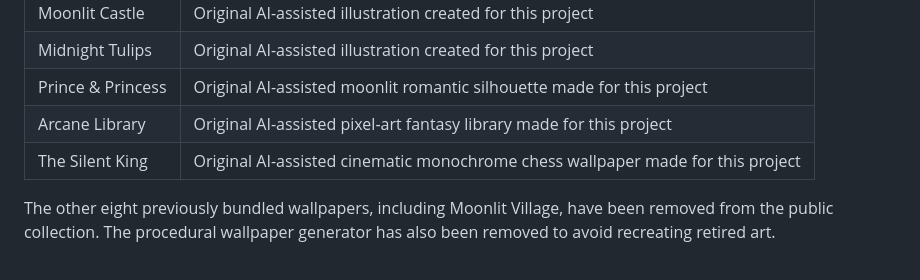
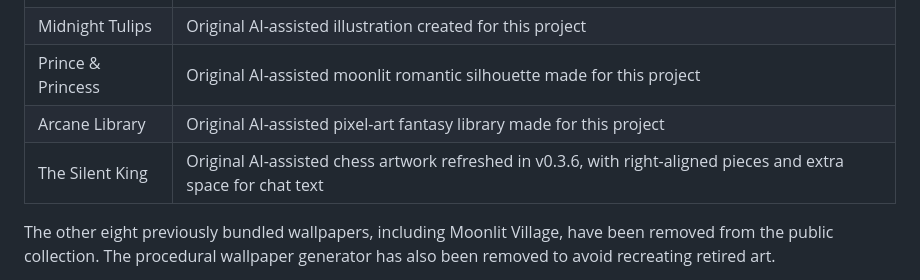
Before and after one commit to ahtuan171/Chatgpt-Dreamscape, a Markdown page: ASSETS.md, the part around the change. Rendered like a GitHub page.

```diff
--- a/ASSETS.md
+++ b/ASSETS.md
@@ -8,7 +8,7 @@ Dreamscape currently bundles **five original wallpapers** and **Victor**, the gr
 | Midnight Tulips | Original AI-assisted illustration created for this project |
 | Prince & Princess | Original AI-assisted moonlit romantic silhouette made for this project |
 | Arcane Library | Original AI-assisted pixel-art fantasy library made for this project |
-| The Silent King | Original AI-assisted cinematic monochrome chess wallpaper made for this project |
+| The Silent King | Original AI-assisted chess artwork refreshed in v0.3.6, with right-aligned pieces and extra space for chat text |
 
 The other eight previously bundled wallpapers, including Moonlit Village, have been removed from the public collection. The procedural wallpaper generator has also been removed to avoid recreating retired art.
 
```
Also changed, not shown: README.md (+25 -11 lines), docs/images/wallpaper-gallery-v036.png (added), 3 other files.
